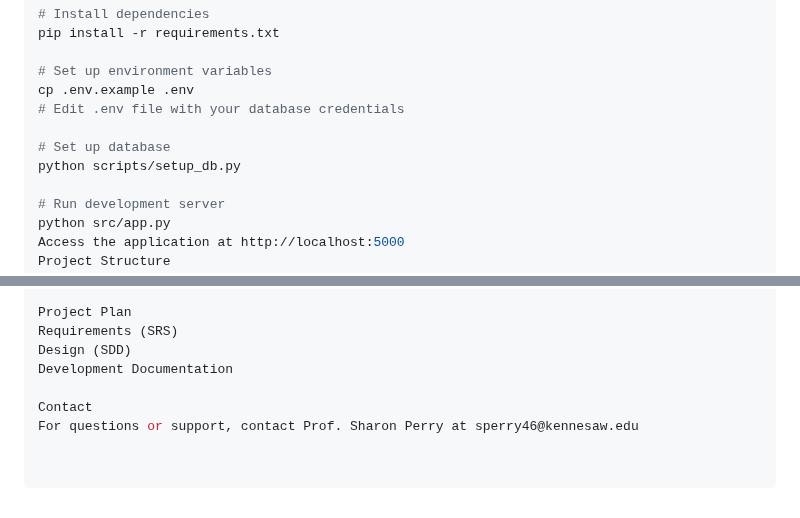
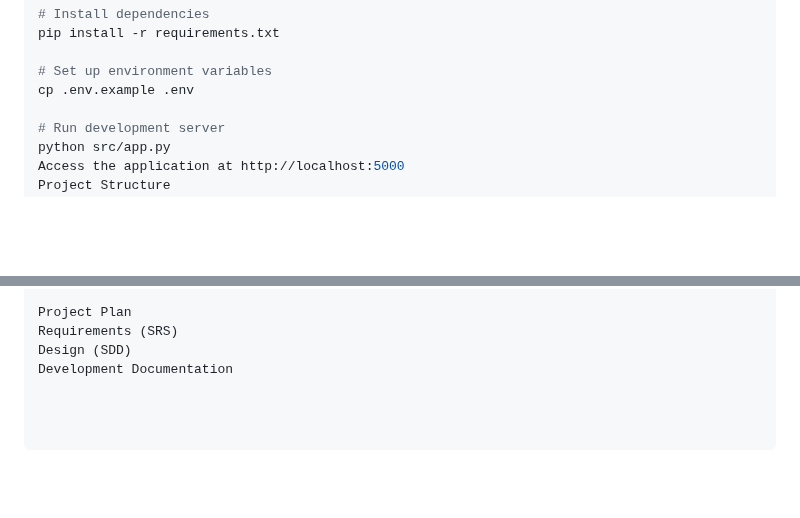
Before and after one commit to Intell-org23/SP105-AIML-Explainer, a Markdown page: README.md, 2 parts joined by grey strips. Rendered like a GitHub page; blank space fills up the shorter version.

```diff
--- a/README.md
+++ b/README.md
@@ -112,10 +112,6 @@ pip install -r requirements.txt
 
 # Set up environment variables
 cp .env.example .env
-# Edit .env file with your database credentials
-
-# Set up database
-python scripts/setup_db.py
 
 # Run development server
 python src/app.py
@@ -180,6 +176,3 @@ Project Plan
 Requirements (SRS)
 Design (SDD)
 Development Documentation
-
-Contact
-For questions or support, contact Prof. Sharon Perry at sperry46@kennesaw.edu
```
